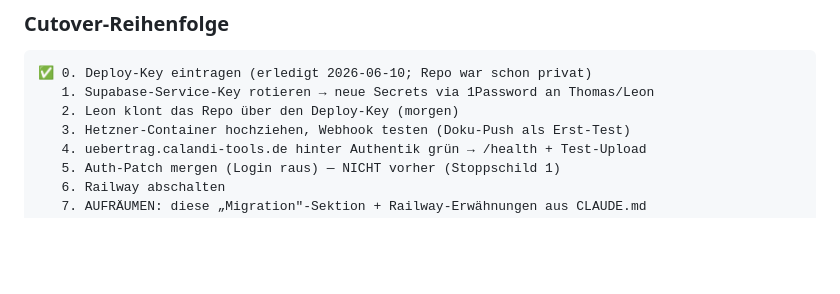
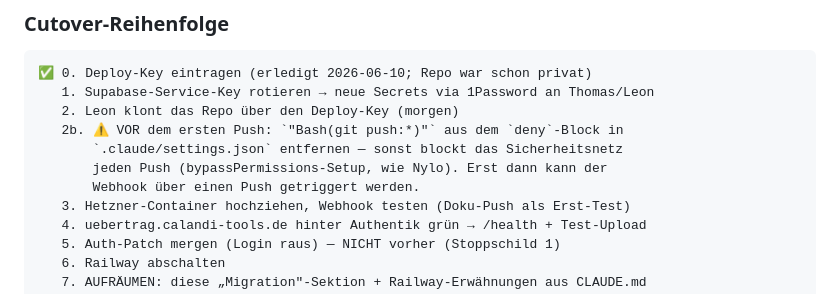
Before and after one commit to PhRoDe/prozess-uebertrag, a Markdown page: CLAUDE.md, the part around the change. Drawn GitHub-style; blank space fills up the shorter version.

Commit message:
docs: Cutover-Schritt 2b — git push aus deny-Block entfernen vor erstem Push
bypassPermissions-deny blockt git push; muss vor dem ersten Push raus.
Als expliziter Cutover-Schritt + Auto-Memory verankert, damit es jede
Session automatisch auftaucht.

Co-Authored-By: Claude Opus 4.8 (1M context) <noreply@anthropic.com>

```diff
--- a/CLAUDE.md
+++ b/CLAUDE.md
@@ -417,6 +417,10 @@ Push auf `main` → Webhook `…/hooks/deploy-uebertrag` → Container-Rebuild.
 ✅ 0. Deploy-Key eintragen (erledigt 2026-06-10; Repo war schon privat)
    1. Supabase-Service-Key rotieren → neue Secrets via 1Password an Thomas/Leon
    2. Leon klont das Repo über den Deploy-Key (morgen)
+   2b. ⚠️ VOR dem ersten Push: `"Bash(git push:*)"` aus dem `deny`-Block in
+       `.claude/settings.json` entfernen — sonst blockt das Sicherheitsnetz
+       jeden Push (bypassPermissions-Setup, wie Nylo). Erst dann kann der
+       Webhook über einen Push getriggert werden.
    3. Hetzner-Container hochziehen, Webhook testen (Doku-Push als Erst-Test)
    4. uebertrag.calandi-tools.de hinter Authentik grün → /health + Test-Upload
    5. Auth-Patch mergen (Login raus) — NICHT vorher (Stoppschild 1)
```
